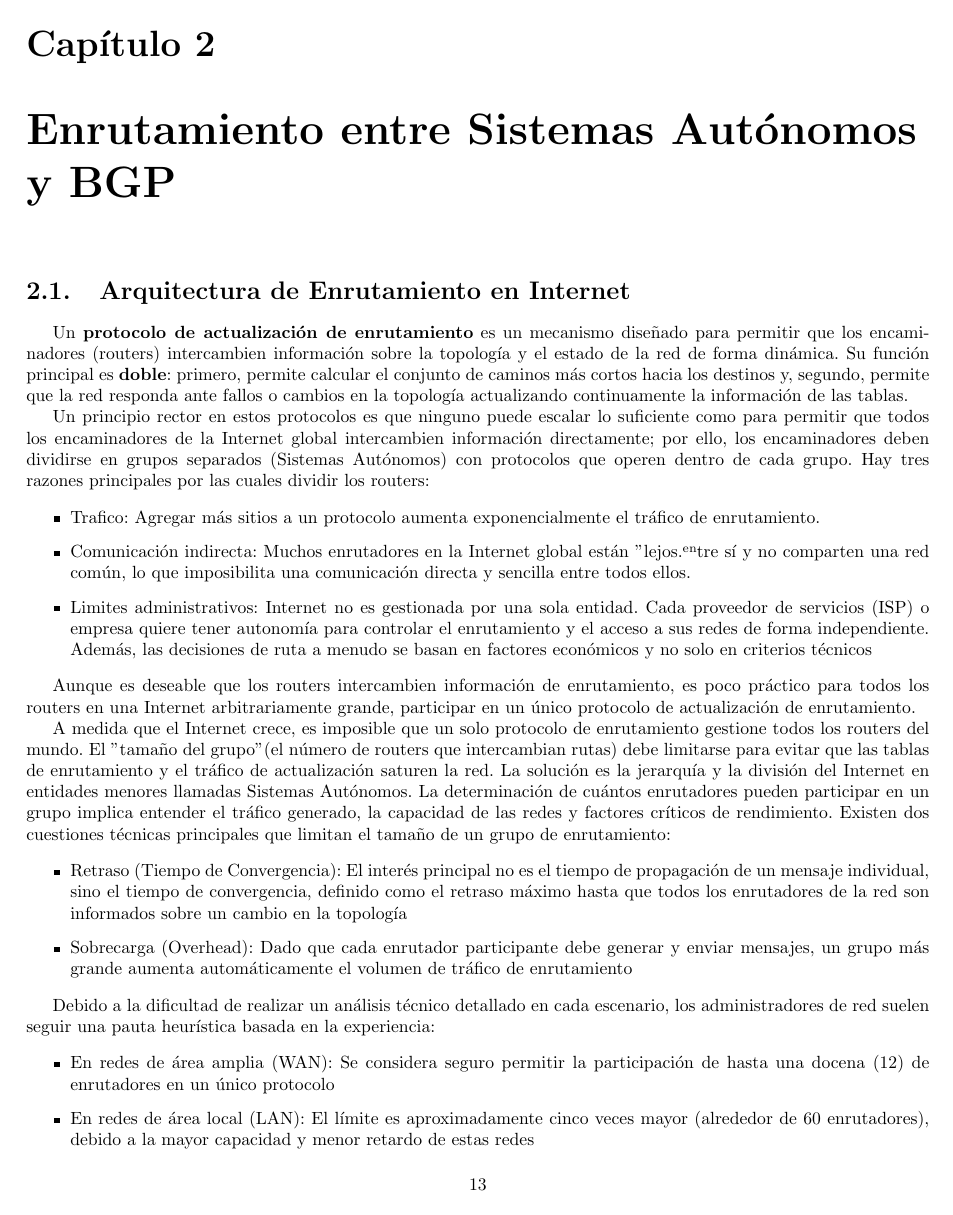
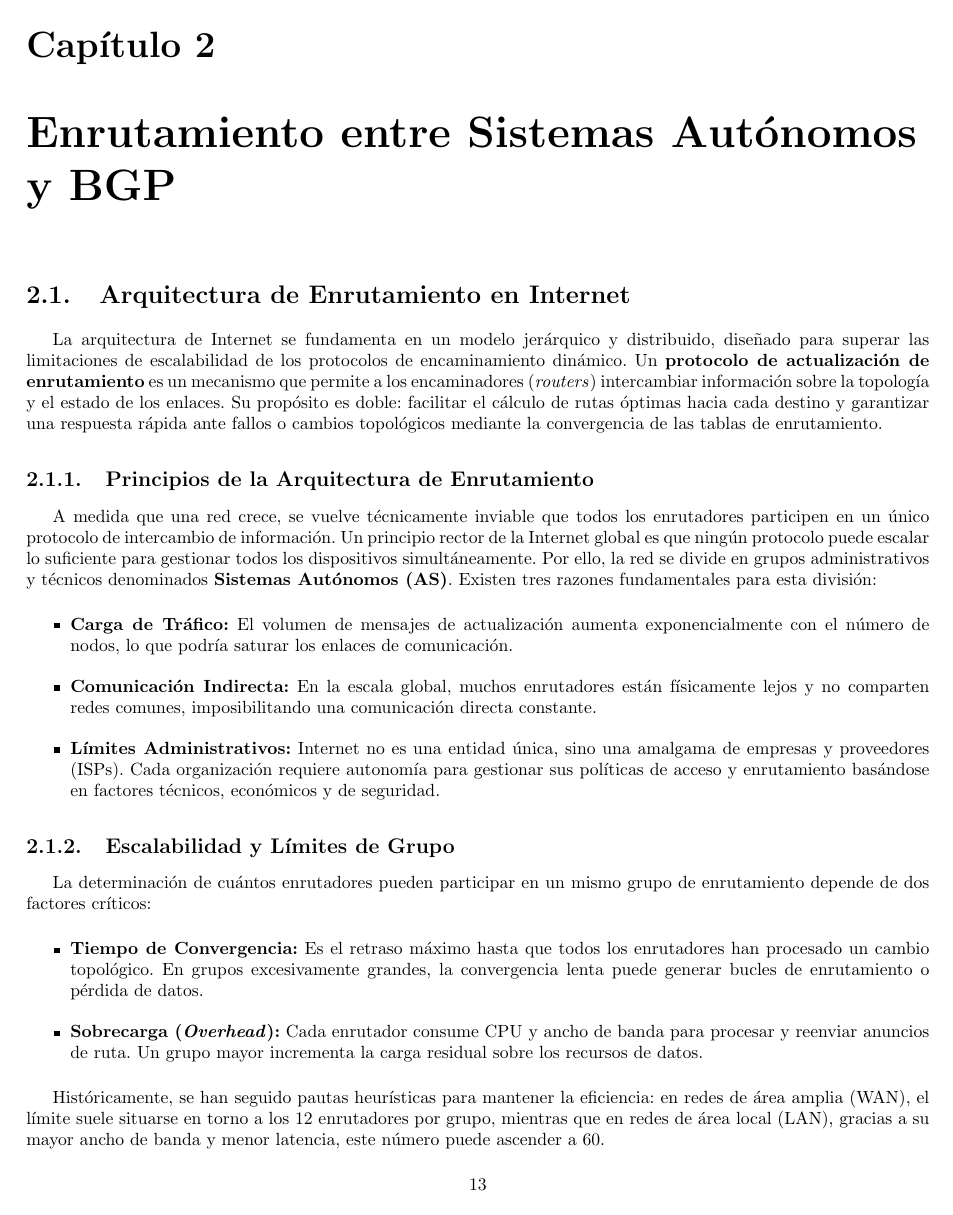
Before and after one commit to nicopinera/Redes-De-Compu-2026, a LaTeX book (teorico/inicioMonografia.tex, which reads teorico/Arq_de_Enrutamiento.tex): page 13 of 17 before the commit and page 13 of 15 after it. Compiled offline with pdfLaTeX.

Commit message:
Agregado: Arquitectura de Enrutamiento

```diff
--- a/teorico/Arq_de_Enrutamiento.tex
+++ b/teorico/Arq_de_Enrutamiento.tex
@@ -1,25 +1,23 @@
-Un \textbf{protocolo de actualización de enrutamiento} es un mecanismo diseñado para permitir que los encaminadores (routers) intercambien información sobre la topología y el estado de la red de forma dinámica. Su función principal es \textbf{doble}: primero, permite calcular el conjunto de caminos más cortos hacia los destinos y, segundo, permite que la red responda ante fallos o cambios en la topología actualizando continuamente la información de las tablas.
+La arquitectura de Internet se fundamenta en un modelo jerárquico y distribuido, diseñado para superar las limitaciones de escalabilidad de los protocolos de encaminamiento dinámico. Un \textbf{protocolo de actualización de enrutamiento} es un mecanismo que permite a los encaminadores (\textit{routers}) intercambiar información sobre la topología y el estado de los enlaces. Su propósito es doble: facilitar el cálculo de rutas óptimas hacia cada destino y garantizar una respuesta rápida ante fallos o cambios topológicos mediante la convergencia de las tablas de enrutamiento.
 
-Un principio rector en estos protocolos es que ninguno puede escalar lo suficiente como para permitir que todos los encaminadores de la Internet global intercambien información directamente; por ello, los encaminadores deben dividirse en grupos separados (Sistemas Autónomos) con protocolos que operen dentro de cada grupo. Hay tres razones principales por las cuales dividir los routers:
+\subsection{Principios de la Arquitectura de Enrutamiento}
+
+A medida que una red crece, se vuelve técnicamente inviable que todos los enrutadores participen en un único protocolo de intercambio de información. Un principio rector de la Internet global es que ningún protocolo puede escalar lo suficiente para gestionar todos los dispositivos simultáneamente. Por ello, la red se divide en grupos administrativos y técnicos denominados \textbf{Sistemas Autónomos (AS)}. Existen tres razones fundamentales para esta división:
 
 \begin{itemize}
-	\item Trafico: Agregar más sitios a un protocolo aumenta exponencialmente el tráfico de enrutamiento.
-	\item Comunicación indirecta: Muchos enrutadores en la Internet global están "lejos" entre sí y no comparten una red común, lo que imposibilita una comunicación directa y sencilla entre todos ellos.
-	\item Limites administrativos: Internet no es gestionada por una sola entidad. Cada proveedor de servicios (ISP) o empresa quiere tener autonomía para controlar el enrutamiento y el acceso a sus redes de forma independiente. Además, las decisiones de ruta a menudo se basan en factores económicos y no solo en criterios técnicos
+	\item \textbf{Carga de Tráfico:} El volumen de mensajes de actualización aumenta exponencialmente con el número de nodos, lo que podría saturar los enlaces de comunicación.
+	\item \textbf{Comunicación Indirecta:} En la escala global, muchos enrutadores están físicamente lejos y no comparten redes comunes, imposibilitando una comunicación directa constante.
+	\item \textbf{Límites Administrativos:} Internet no es una entidad única, sino una amalgama de empresas y proveedores (ISPs). Cada organización requiere autonomía para gestionar sus políticas de acceso y enrutamiento basándose en factores técnicos, económicos y de seguridad.
 \end{itemize}
 
-Aunque  es  deseable  que  los  routers  intercambien  información  de  enrutamiento, es  poco  práctico  para  todos  los  routers  en  una  Internet  arbitrariamente  grande,  participar  en  un  único  protocolo  de  actualización  de  enrutamiento.
+\subsection{Escalabilidad y Límites de Grupo}
 
-A medida que el Internet crece, es imposible que un solo protocolo de enrutamiento gestione todos los routers del mundo. El "tamaño del grupo" (el número de routers que intercambian rutas) debe limitarse para evitar que las tablas de enrutamiento y el tráfico de actualización saturen la red. La solución es la jerarquía y la división del Internet en entidades menores llamadas Sistemas Autónomos. La determinación de cuántos enrutadores pueden participar en un grupo implica entender el tráfico generado, la capacidad de las redes y factores críticos de rendimiento. Existen dos cuestiones técnicas principales que limitan el tamaño de un grupo de enrutamiento:
+La determinación de cuántos enrutadores pueden participar en un mismo grupo de enrutamiento depende de dos factores críticos:
 
 \begin{itemize}
-	\item Retraso (Tiempo de Convergencia): El interés principal no es el tiempo de propagación de un mensaje individual, sino el tiempo de convergencia, definido como el retraso máximo hasta que todos los enrutadores de la red son informados sobre un cambio en la topología
-	\item Sobrecarga (Overhead): Dado que cada enrutador participante debe generar y enviar mensajes, un grupo más grande aumenta automáticamente el volumen de tráfico de enrutamiento
+	\item \textbf{Tiempo de Convergencia:} Es el retraso máximo hasta que todos los enrutadores han procesado un cambio topológico. En grupos excesivamente grandes, la convergencia lenta puede generar bucles de enrutamiento o pérdida de datos.
+	\item \textbf{Sobrecarga (\textit{Overhead}):} Cada enrutador consume CPU y ancho de banda para procesar y reenviar anuncios de ruta. Un grupo mayor incrementa la carga residual sobre los recursos de datos.
 \end{itemize}
 
-Debido a la dificultad de realizar un análisis técnico detallado en cada escenario, los administradores de red suelen seguir una pauta heurística basada en la experiencia:
+Históricamente, se han seguido pautas heurísticas para mantener la eficiencia: en redes de área amplia (WAN), el límite suele situarse en torno a los 12 enrutadores por grupo, mientras que en redes de área local (LAN), gracias a su mayor ancho de banda y menor latencia, este número puede ascender a 60.
 
-\begin{itemize}
-	\item En redes de área amplia (WAN): Se considera seguro permitir la participación de hasta una docena (12) de enrutadores en un único protocolo
-	\item En redes de área local (LAN): El límite es aproximadamente cinco veces mayor (alrededor de 60 enrutadores), debido a la mayor capacidad y menor retardo de estas redes
-\end{itemize}
```
Also changed, not shown: teorico/Arq_de_Enrutamiento.tex (34 more changed lines).
